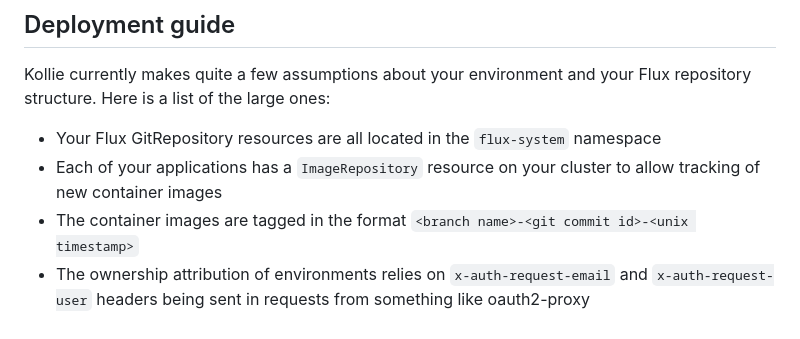
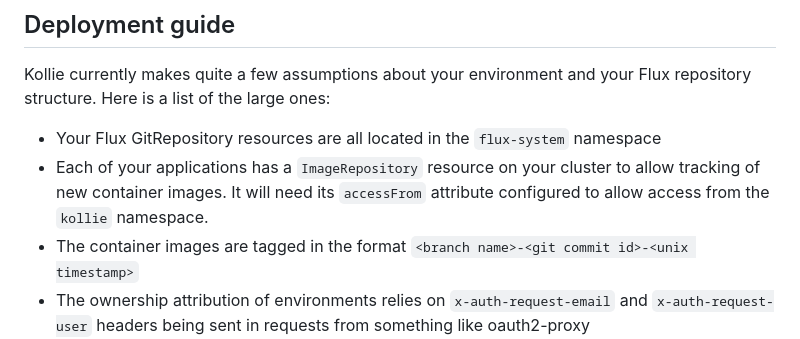
Before and after one commit to tailsdotcom/kollie-forked-mirror, a Markdown page: README.md, the part around the change. Rendered like a GitHub page.

Commit message:
Note about accessFrom in ImageRepository

```diff
--- a/README.md
+++ b/README.md
@@ -16,7 +16,7 @@ It has its origins as an internal developer tool at Tails.com. We are working on
 
 Kollie currently makes quite a few assumptions about your environment and your Flux repository structure. Here is a list of the large ones:
 * Your Flux GitRepository resources are all located in the `flux-system` namespace
-* Each of your applications has a `ImageRepository` resource on your cluster to allow tracking of new container images
+* Each of your applications has a `ImageRepository` resource on your cluster to allow tracking of new container images. It will need its `accessFrom` attribute configured to allow access from the `kollie` namespace.
 * The container images are tagged in the format `<branch name>-<git commit id>-<unix timestamp>`
 * The ownership attribution of environments relies on `x-auth-request-email` and `x-auth-request-user` headers being sent in requests from something like oauth2-proxy
 * There are a number of configuration environment variables and config files which Kollie needs to run. These will be defined in the Helm Chart.
```
